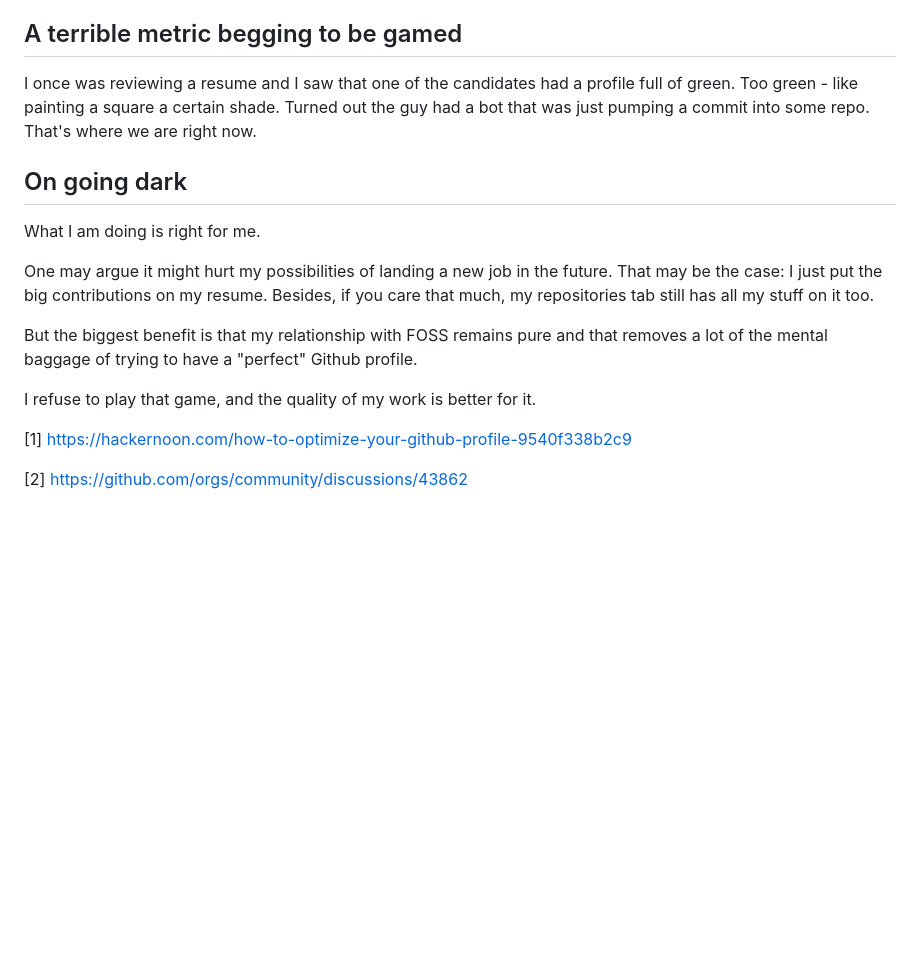
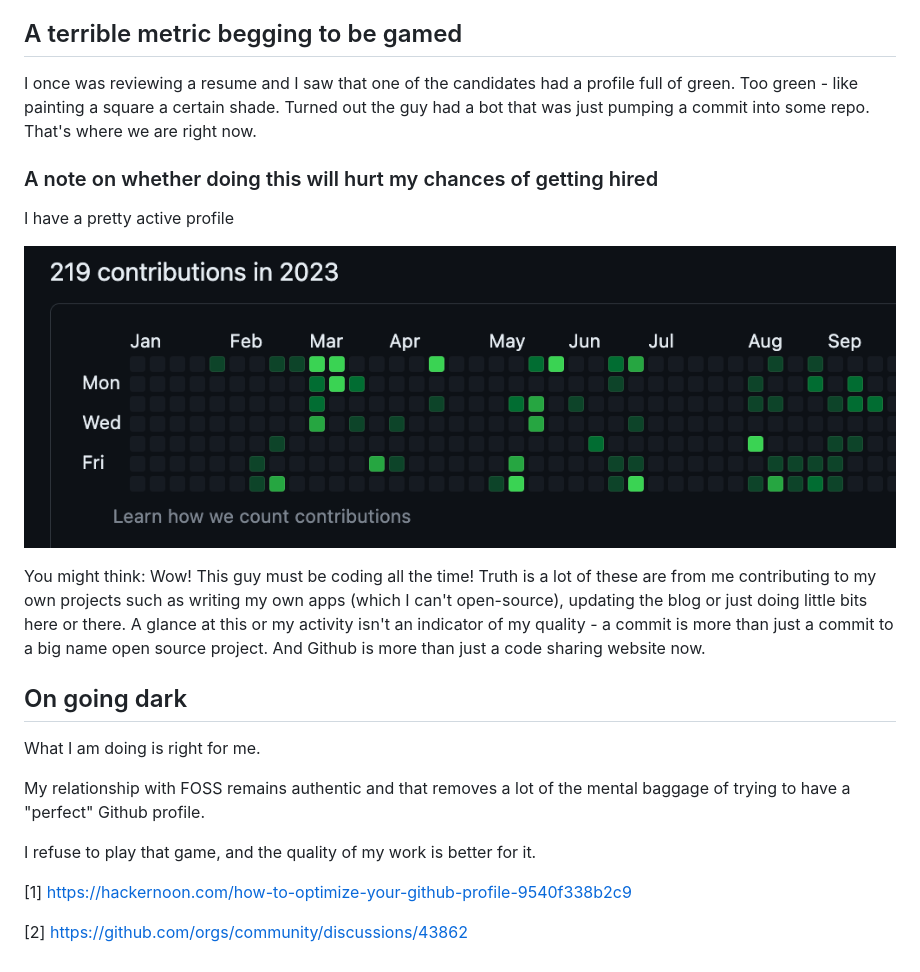
Before and after one commit to bhurghundii/bhurghundii.github.io, a Markdown page: _articles/5privatecontributions.md, the part around the change. GitHub-like rendering; pictures changed too: images/septcontribution.png (added); blank space fills up the shorter version.

Commit message:
new atricle

```diff
--- a/_articles/5privatecontributions.md
+++ b/_articles/5privatecontributions.md
@@ -34,15 +34,22 @@ This only adds extra stress to the maintainers who have to go through the commit
 
 I once was reviewing a resume and I saw that one of the candidates had a profile full of green. Too green - like painting a square a certain shade. Turned out the guy had a bot that was just pumping a commit into some repo. That's where we are right now.
 
+### A note on whether doing this will hurt my chances of getting hired
+
+I have a pretty active profile
+
+![septcontributions](/images/septcontribution.png)
+
+You might think: Wow! This guy must be coding all the time! Truth is a lot of these are from me contributing to my own projects such as writing my own apps (which I can't open-source), updating the blog or just doing little bits here or there. A glance at this or my activity isn't an indicator of my quality - a commit is more than just a commit to a big name open source project. And Github is more than just a code sharing website now.
+
 ## On going dark
 
 What I am doing is right for me.
 
-One may argue it might hurt my possibilities of landing a new job in the future. That may be the case: I just put the big contributions on my resume. Besides, if you care that much, my repositories tab still has all my stuff on it too.
-
-But the biggest benefit is that my relationship with FOSS remains pure and that removes a lot of the mental baggage of trying to have a "perfect" Github profile.
+My relationship with FOSS remains authentic and that removes a lot of the mental baggage of trying to have a "perfect" Github profile.
 
 I refuse to play that game, and the quality of my work is better for it.
+
 
 [1] https://hackernoon.com/how-to-optimize-your-github-profile-9540f338b2c9
 
```
Also changed, not shown: 1 other file.
